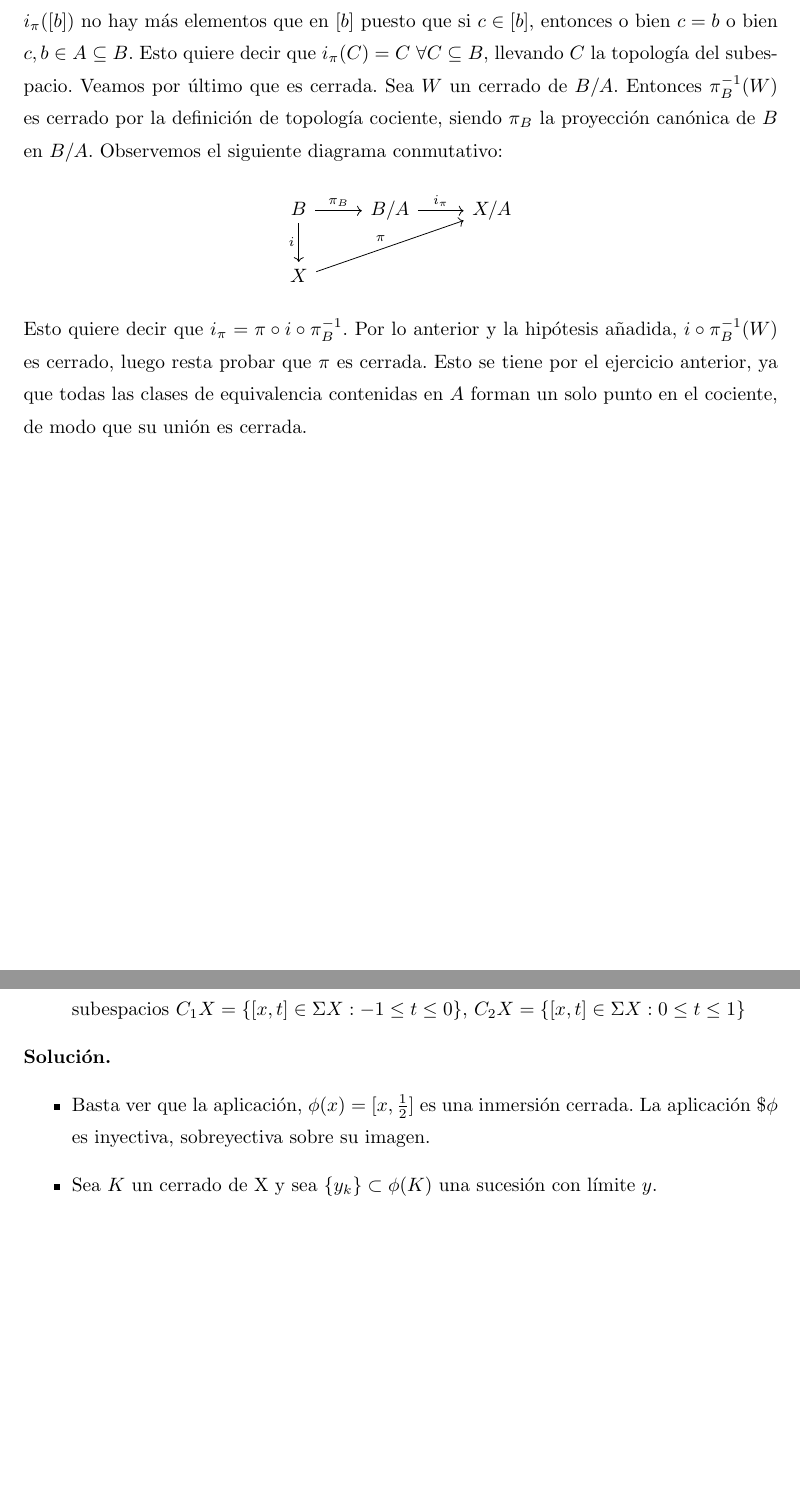
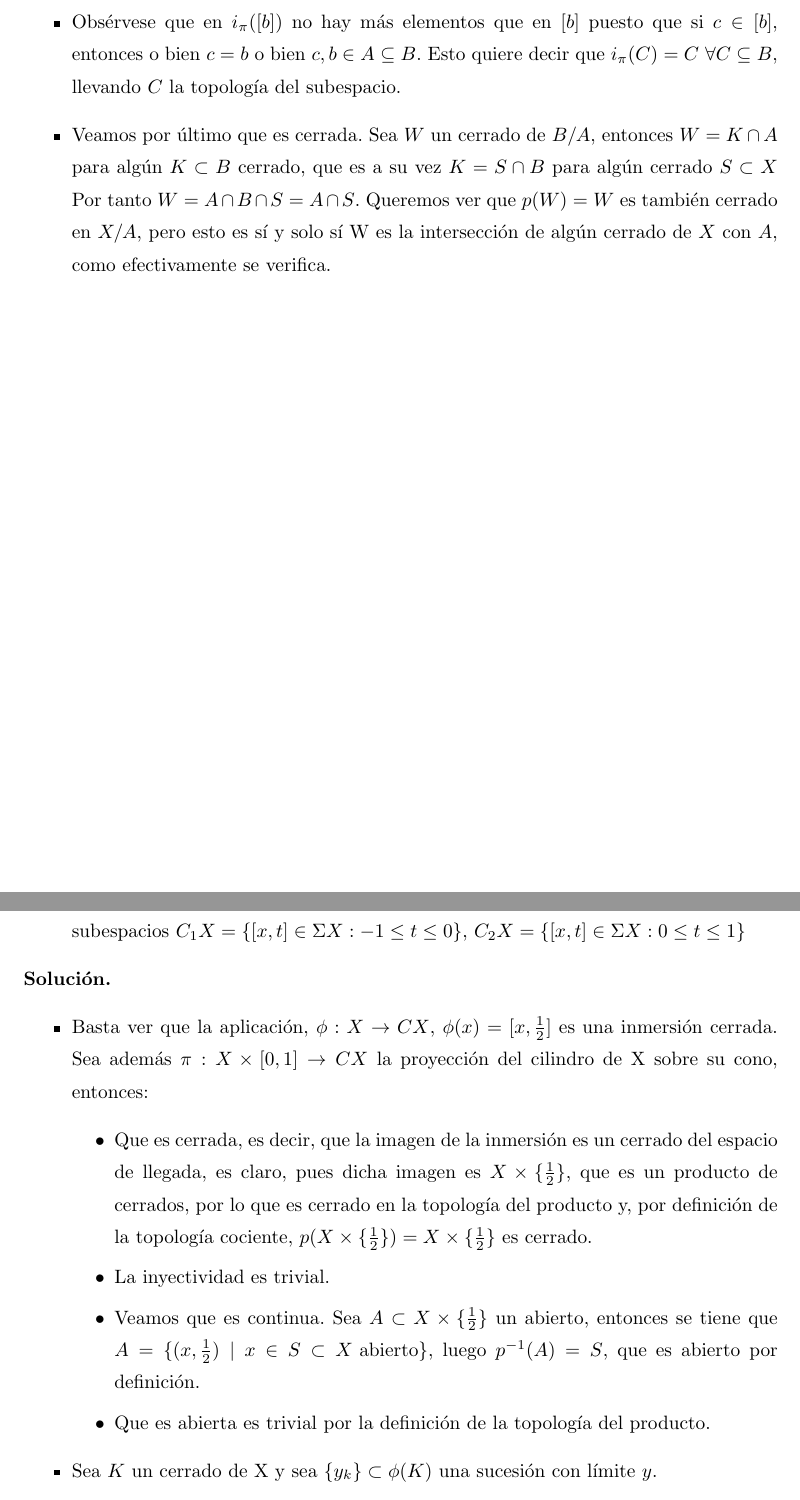
Before and after one commit to RafJavDie/Apuntes-4-Mates, a LaTeX document (Problemas/Ejercicios1.tex): two parts of pages 3 and 21 of 25, joined at a grey line, cut so that both start at the same text, the shorter picture padded with empty space. Compiled offline with pdfLaTeX.

Commit message:
Mejora de ejercicios.

```diff
--- a/Problemas/Ejercicios1.tex
+++ b/Problemas/Ejercicios1.tex
@@ -125,11 +125,3 @@ Por tanto, $\Gamma^c$ es la unión de todas las clases de equivalencias contenid
 Sean $A$ y $B$ subconjuntos de $X$ tales que $A$ es cerrado y $A \subseteq B$. Probar que existe una inmersión de $B/A$ en $X/A$.
 \end{exercise}
 \begin{sol*}[con $B$ cerrado]
-Vamos a dar explícitamente dicha inmersión. Esta es la aplicación $i_\pi:B/A\rightarrow X/A$ definida como $i_\pi([b])=[b]$. Está bien definida puesto que la imagen de dos elementos coincide si y solo sí están relacionados. Por ello es además inyectiva. Claramente es continua, ya que si $G$ es un abierto de $X/A$, entonces $i_\pi^{-1}(G)$ es de la forma $G\cap B/A$, que por definición de la topología del subespacio, es abierto. Obsérvese que en $i_\pi([b])$ no hay más elementos que en $[b]$ puesto que si $c\in[b]$, entonces o bien $c=b$ o bien $c,b\in A\subseteq B$. Esto quiere decir que $i_\pi(C)=C\ \forall C\subseteq B$, llevando $C$ la topología del subespacio. Veamos por último que es cerrada. Sea $W$ un cerrado de $B/A$. Entonces $\pi_B^{-1}(W)$ es cerrado por la definición de topología cociente, siendo $\pi_B$ la proyección canónica de $B$ en $B/A$. Observemos el siguiente diagrama conmutativo:
-\[
-\begin{tikzcd}
-B\arrow[r,"\pi_B"]\arrow[d,"i"'] & B/A\arrow[r,"i_\pi"] & X/A\\
-X\arrow[urr,"\pi"]
-\end{tikzcd}
-\]
-Esto quiere decir que $i_\pi=\pi\circ i\circ \pi_B^{-1}$. Por lo anterior y la hipótesis añadida, $i\circ \pi_B^{-1}(W)$ es cerrado, luego resta probar que $\pi$ es cerrada. Esto se tiene por el ejercicio anterior, ya que todas las clases de equivalencia contenidas en $A$ forman un solo punto en el cociente, de modo que su unión es cerrada.
@@ -136,3 +132,14 @@ Esto quiere decir que $i_\pi=\pi\circ i\circ \pi_B^{-1}$. Por lo anterior y la h
+\item Obsérvese que en $i_\pi([b])$ no hay más elementos que en $[b]$ puesto que si $c\in[b]$, entonces o bien $c=b$ o bien $c,b\in A\subseteq B$. Esto quiere decir que $i_\pi(C)=C\ \forall C\subseteq B$, llevando $C$ la topología del subespacio.
+\item Veamos por último que es cerrada. Sea $W$ un cerrado de $B/A$, entonces $W = K \cap A$ para algún $K \subset B$ cerrado, que es a su vez $K = S \cap B$ para algún cerrado $S\subset X$ Por tanto $W=A \cap B \cap S = A \cap S$. Queremos ver que $p(W)=W$ es también cerrado en $X/A$, pero esto es sí y solo sí W es la intersección de algún cerrado de $X$ con $A$, como efectivamente se verifica.
+\end{itemize}
+% Entonces $\pi_B^{-1}(W)$ es cerrado por la definición de topología cociente, siendo $\pi_B$ la proyección canónica de $B$ en $B/A$. Observemos el %siguiente diagrama conmutativo:
+%\[
+%\begin{tikzcd}
+%B\arrow[r,"\pi_B"]\arrow[d,"i"'] & B/A\arrow[r,"i_\pi"] & X/A\\
+%X\arrow[urr,"\pi"]
+%\end{tikzcd}
+%\]
+%Esto quiere decir que $i_\pi=\pi\circ i\circ \pi_B^{-1}$. Por lo anterior y la hipótesis añadida, $i\circ \pi_B^{-1}(W)$ es cerrado, luego resta probar que $\pi$ es cerrada. Esto se tiene por el ejercicio anterior, ya que todas las clases de equivalencia contenidas en $A$ forman un solo punto en el cociente, de modo que su unión es cerrada.
 \end{sol*}
 
 \newpage
@@ -362,7 +379,13 @@ Por lo que hemos comentado $W\not\subseteq V_j\ \forall j$, con lo que hemos lle
 \begin{sol*}
 \begin{itemize}
 \item[]
-\item Basta ver que la aplicación, $\phi(x) = [x, \frac{1}{2}]$ es una inmersión cerrada. La aplicación $\$\phi$ es inyectiva, sobreyectiva sobre su imagen.
+\item Basta ver que la aplicación, $\phi:X\to CX$, $\phi(x) = [x, \frac{1}{2}]$ es una inmersión cerrada. Sea además $\pi: X\times [0,1]\to CX$ la proyección del cilindro de X sobre su cono, entonces:
+\begin{itemize}
+\item Que es cerrada, es decir, que la imagen de la inmersión es un cerrado del espacio de llegada, es claro, pues dicha imagen es $X\times \{\frac{1}{2}\}$, que es un producto de cerrados, por lo que es cerrado en la topología del producto y, por definición de la topología cociente, $p(X\times\{\frac{1}{2}\}) = X\times\{\frac{1}{2}\}$ es cerrado.
+\item La inyectividad es trivial.
+\item Veamos que es continua. Sea $A\subset X\times \{\frac{1}{2}\}$ un abierto, entonces se tiene que $A =\{(x,\frac{1}{2})\mid x\in S\subset X\text{ abierto}\}$, luego $p^{-1}(A) = S$, que es abierto por definición.
+\item Que es abierta es trivial por la definición de la topología del producto.
+\end{itemize}
 \item Sea $K$ un cerrado de X y sea $\{y_k\}\subset \phi(K)$ una sucesión con límite $y$.
 \end{itemize}
 \end{sol*}
```
Also changed, not shown: Problemas/Ejercicios1.tex (34 more changed lines).
